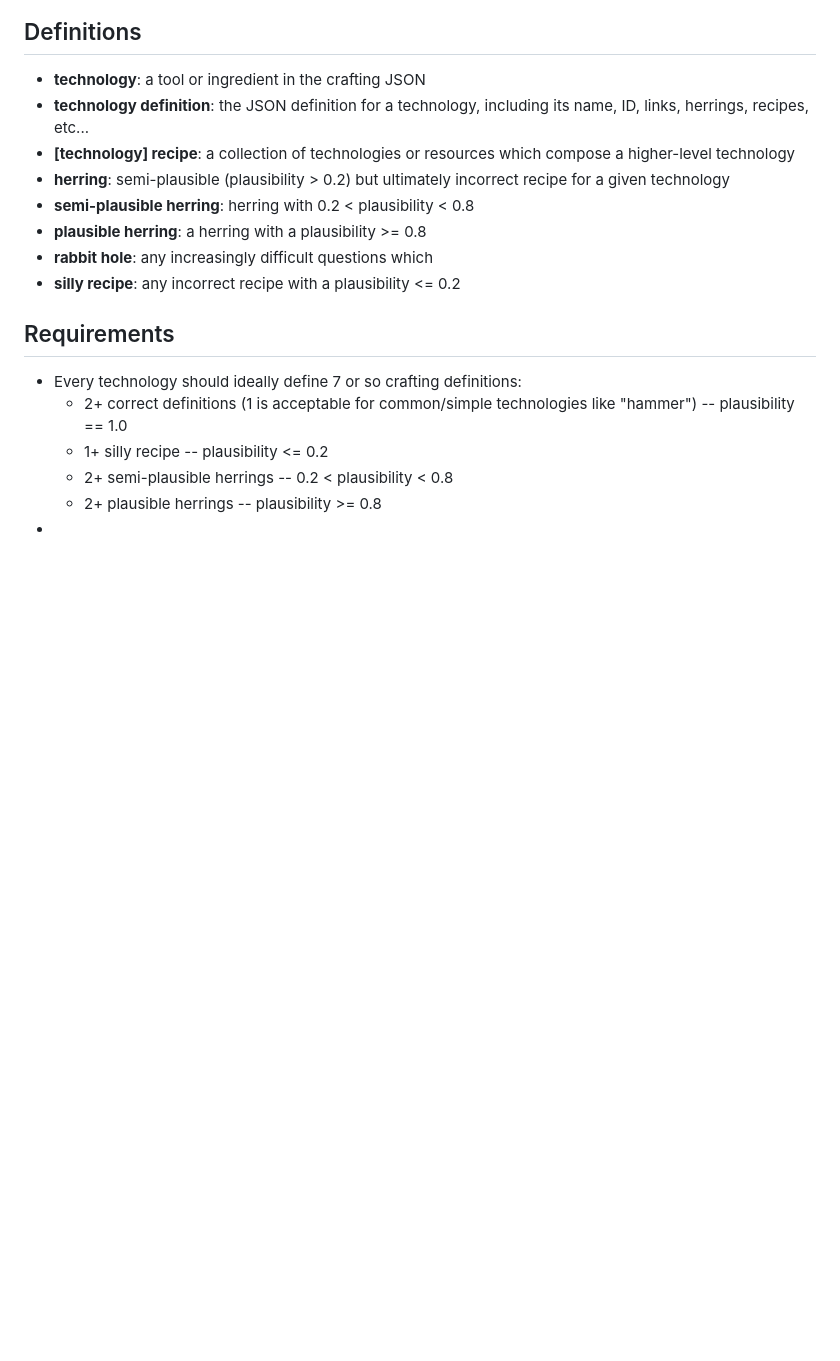
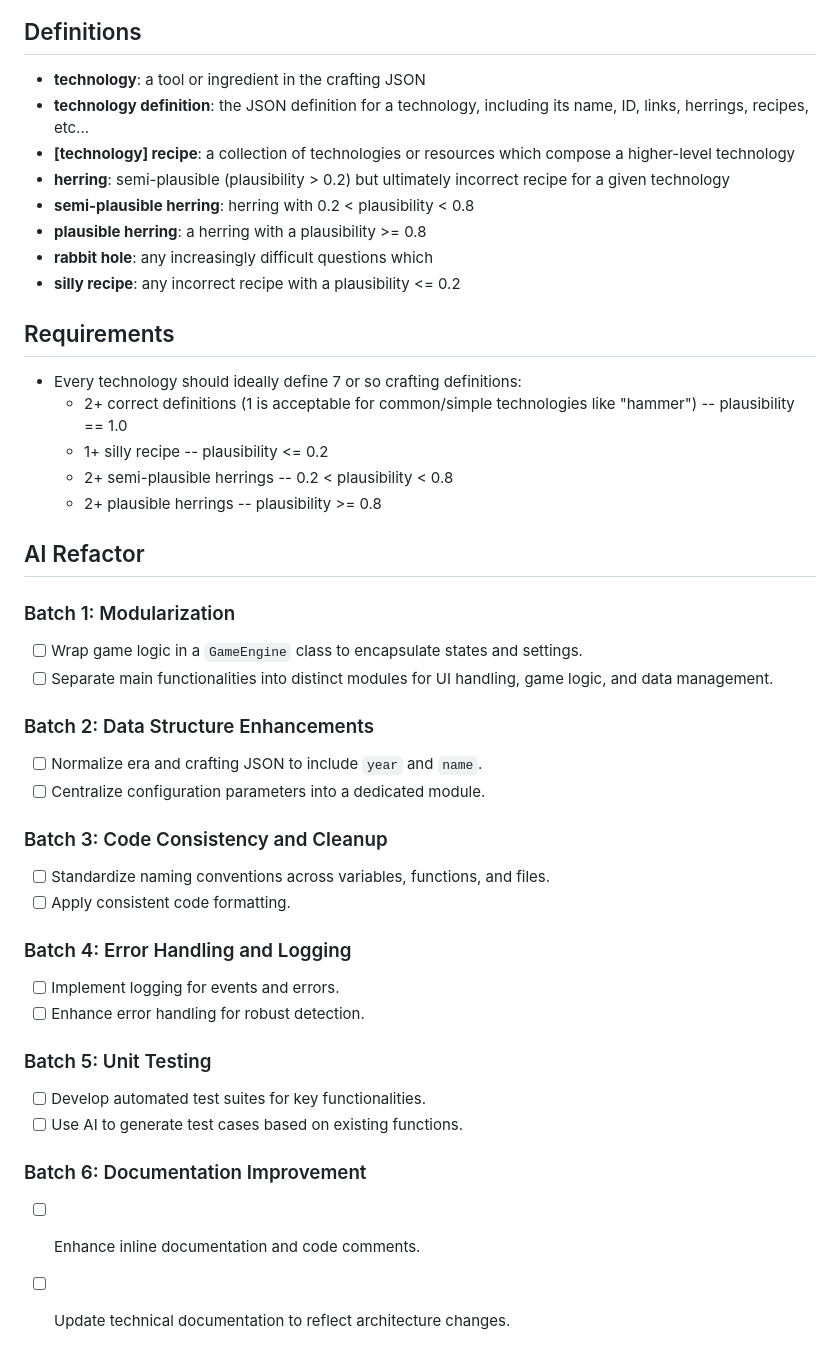
Before and after one commit to shitchell/iyctbit, a Markdown page: TODO.md, the part around the change. Drawn GitHub-style; blank space fills up the shorter version.

Commit message:
re-add AI refactor

```diff
--- a/TODO.md
+++ b/TODO.md
@@ -68,4 +68,35 @@ tags) in this markdown document, here we are.
   - 1+ silly recipe -- plausibility <= 0.2
   - 2+ semi-plausible herrings -- 0.2 < plausibility < 0.8
   - 2+ plausible herrings -- plausibility >= 0.8
--
+
+## AI Refactor
+
+### Batch 1: Modularization
+
+- [ ] Wrap game logic in a `GameEngine` class to encapsulate states and settings.
+- [ ] Separate main functionalities into distinct modules for UI handling, game logic, and data management.
+
+### Batch 2: Data Structure Enhancements
+
+- [ ] Normalize era and crafting JSON to include `year` and `name`.
+- [ ] Centralize configuration parameters into a dedicated module.
+
+### Batch 3: Code Consistency and Cleanup
+
+- [ ] Standardize naming conventions across variables, functions, and files.
+- [ ] Apply consistent code formatting.
+
+### Batch 4: Error Handling and Logging
+
+- [ ] Implement logging for events and errors.
+- [ ] Enhance error handling for robust detection.
+
+### Batch 5: Unit Testing
+
+- [ ] Develop automated test suites for key functionalities.
+- [ ] Use AI to generate test cases based on existing functions.
+
+### Batch 6: Documentation Improvement
+
+- [ ] Enhance inline documentation and code comments.
+- [ ] Update technical documentation to reflect architecture changes.
```
